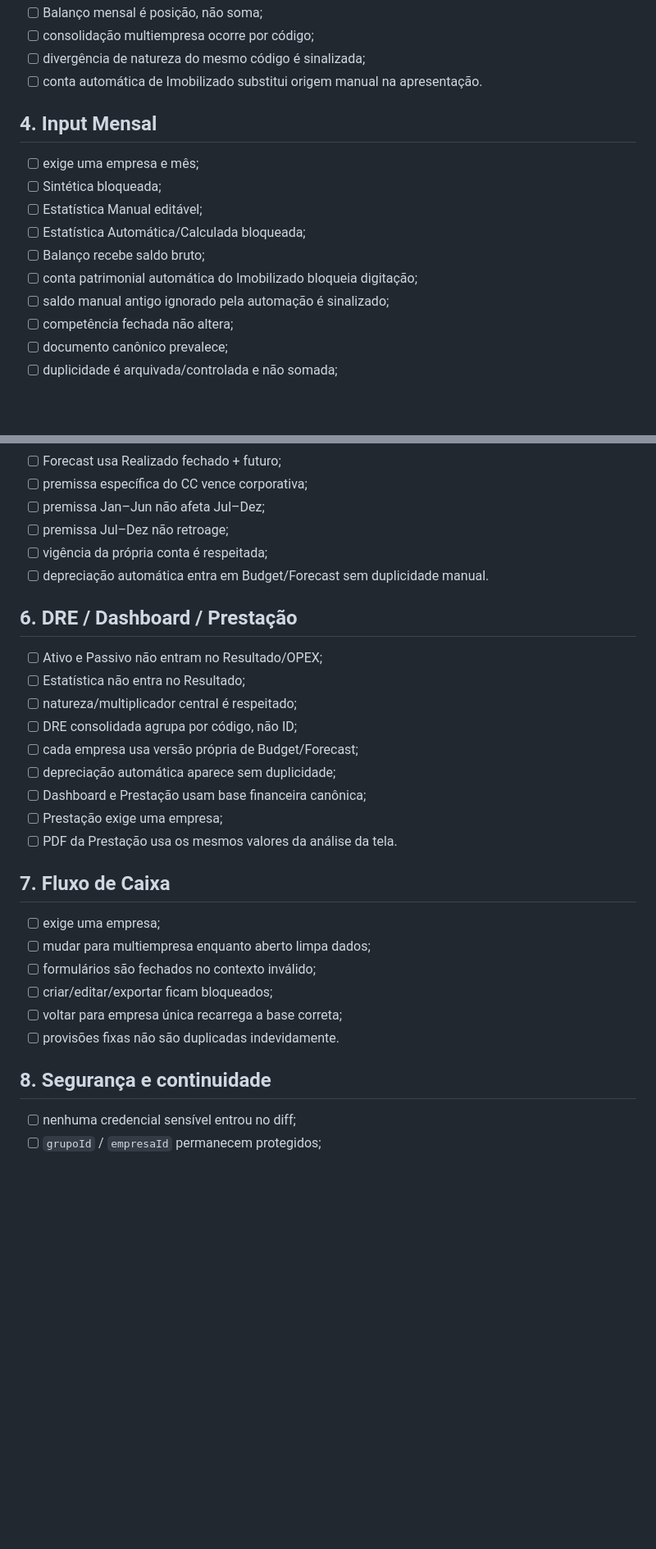
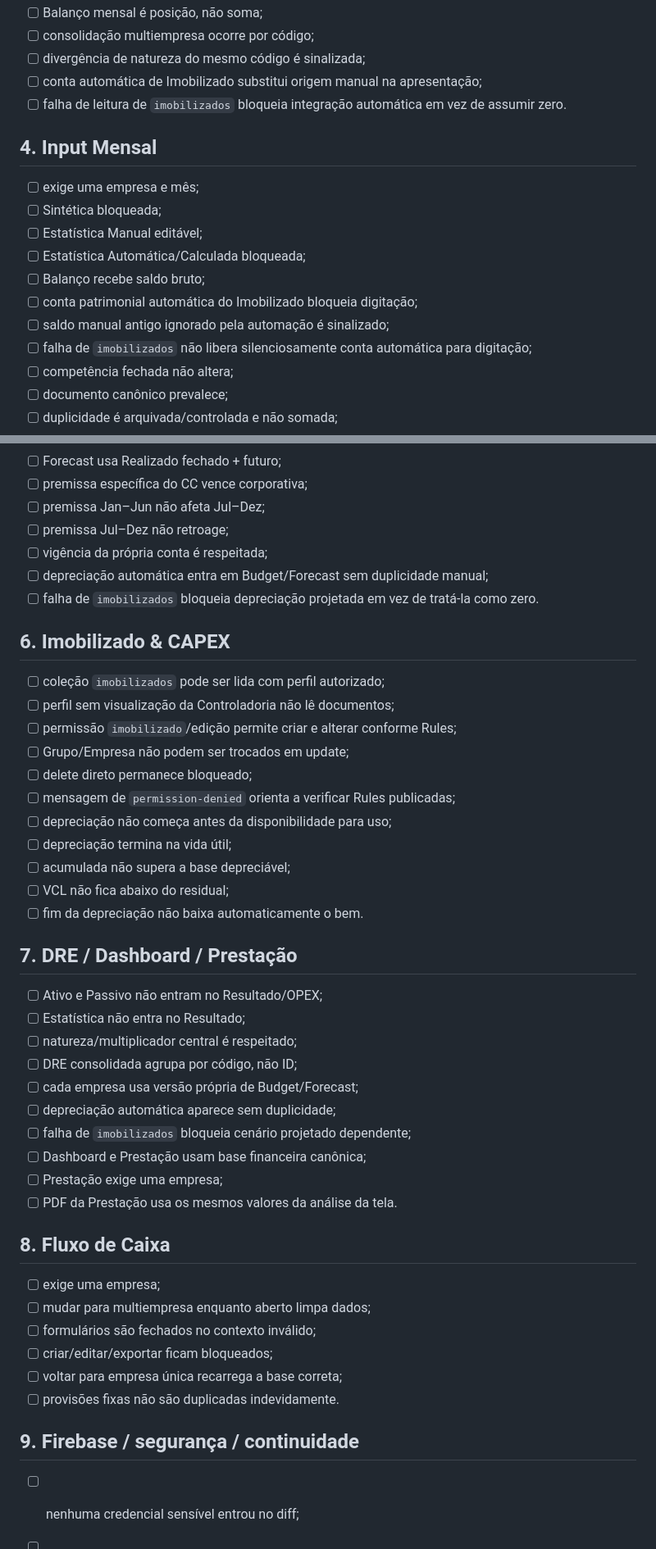
Before and after one commit to Dyyjoao/gestao-contratos, a Markdown page: docs/qa-controladoria-modular.md, 2 parts joined by grey strips. Shown at 82% size. GitHub-like rendering; blank space fills up the shorter version.

Commit message:
docs: ampliar QA para Rules e falha de imobilizado

```diff
--- a/docs/qa-controladoria-modular.md
+++ b/docs/qa-controladoria-modular.md
@@ -38,7 +44,8 @@ Checklist mínimo antes de merge/publicação de mudança estrutural.
 - [ ] Balanço mensal é posição, não soma;
 - [ ] consolidação multiempresa ocorre por código;
 - [ ] divergência de natureza do mesmo código é sinalizada;
-- [ ] conta automática de Imobilizado substitui origem manual na apresentação.
+- [ ] conta automática de Imobilizado substitui origem manual na apresentação;
+- [ ] falha de leitura de `imobilizados` bloqueia integração automática em vez de assumir zero.
 
 ## 4. Input Mensal
 
@@ -49,6 +56,7 @@ Checklist mínimo antes de merge/publicação de mudança estrutural.
 - [ ] Balanço recebe saldo bruto;
 - [ ] conta patrimonial automática do Imobilizado bloqueia digitação;
 - [ ] saldo manual antigo ignorado pela automação é sinalizado;
+- [ ] falha de `imobilizados` não libera silenciosamente conta automática para digitação;
 - [ ] competência fechada não altera;
 - [ ] documento canônico prevalece;
 - [ ] duplicidade é arquivada/controlada e não somada;
@@ -66,9 +74,24 @@ Checklist mínimo antes de merge/publicação de mudança estrutural.
 - [ ] premissa Jan–Jun não afeta Jul–Dez;
 - [ ] premissa Jul–Dez não retroage;
 - [ ] vigência da própria conta é respeitada;
-- [ ] depreciação automática entra em Budget/Forecast sem duplicidade manual.
+- [ ] depreciação automática entra em Budget/Forecast sem duplicidade manual;
+- [ ] falha de `imobilizados` bloqueia depreciação projetada em vez de tratá-la como zero.
 
-## 6. DRE / Dashboard / Prestação
+## 6. Imobilizado & CAPEX
+
+- [ ] coleção `imobilizados` pode ser lida com perfil autorizado;
+- [ ] perfil sem visualização da Controladoria não lê documentos;
+- [ ] permissão `imobilizado`/edição permite criar e alterar conforme Rules;
+- [ ] Grupo/Empresa não podem ser trocados em update;
+- [ ] delete direto permanece bloqueado;
+- [ ] mensagem de `permission-denied` orienta a verificar Rules publicadas;
+- [ ] depreciação não começa antes da disponibilidade para uso;
+- [ ] depreciação termina na vida útil;
+- [ ] acumulada não supera a base depreciável;
+- [ ] VCL não fica abaixo do residual;
+- [ ] fim da depreciação não baixa automaticamente o bem.
+
+## 7. DRE / Dashboard / Prestação
 
 - [ ] Ativo e Passivo não entram no Resultado/OPEX;
 - [ ] Estatística não entra no Resultado;
@@ -76,11 +99,12 @@ Checklist mínimo antes de merge/publicação de mudança estrutural.
 - [ ] DRE consolidada agrupa por código, não ID;
 - [ ] cada empresa usa versão própria de Budget/Forecast;
 - [ ] depreciação automática aparece sem duplicidade;
+- [ ] falha de `imobilizados` bloqueia cenário projetado dependente;
 - [ ] Dashboard e Prestação usam base financeira canônica;
 - [ ] Prestação exige uma empresa;
 - [ ] PDF da Prestação usa os mesmos valores da análise da tela.
 
-## 7. Fluxo de Caixa
+## 8. Fluxo de Caixa
 
 - [ ] exige uma empresa;
 - [ ] mudar para multiempresa enquanto aberto limpa dados;
@@ -89,7 +113,7 @@ Checklist mínimo antes de merge/publicação de mudança estrutural.
 - [ ] voltar para empresa única recarrega a base correta;
 - [ ] provisões fixas não são duplicadas indevidamente.
 
-## 8. Segurança e continuidade
+## 9. Firebase / segurança / continuidade
 
 - [ ] nenhuma credencial sensível entrou no diff;
 - [ ] `grupoId` / `empresaId` permanecem protegidos;
```
Also changed, not shown: other parts of docs/qa-controladoria-modular.md (+14 -2 lines).
